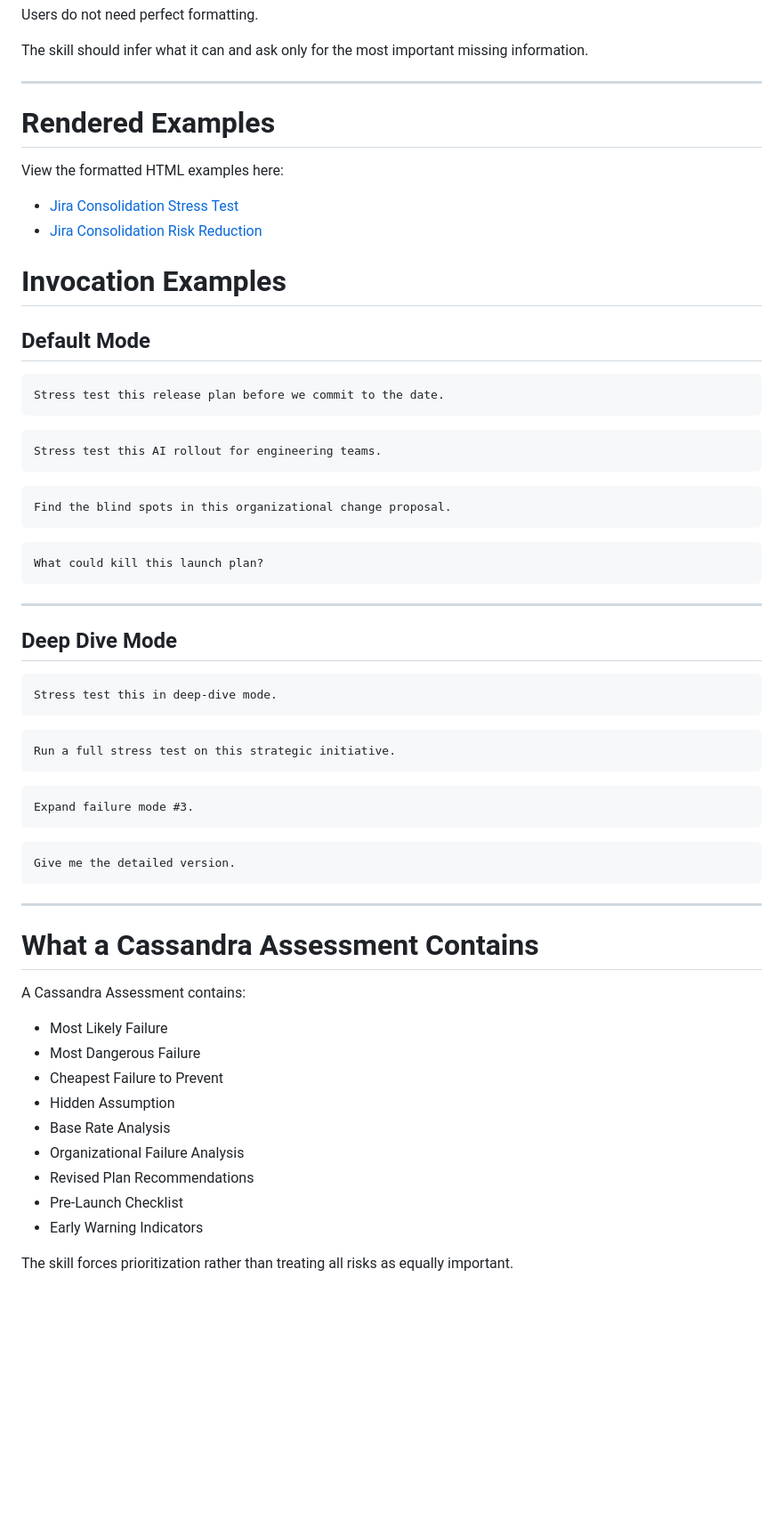
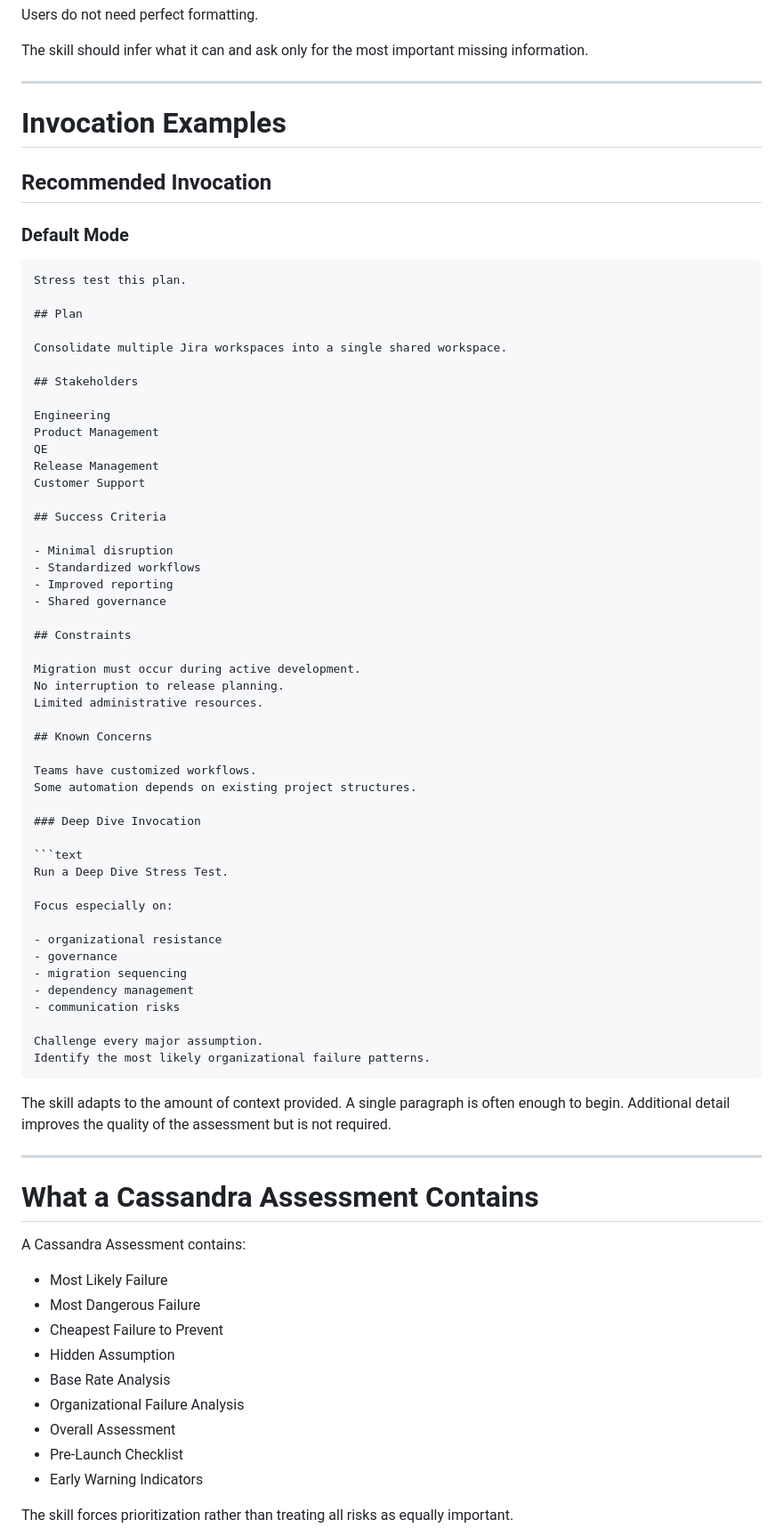
Before and after one commit to ahinek/stress-test-skill, a Markdown page: README.md, the part around one of its changes. Shown at 89% size. GitHub-like rendering; blank space fills up the shorter version.

````diff
--- a/README.md
+++ b/README.md
@@ -149,53 +155,62 @@ Users do not need perfect formatting.
 The skill should infer what it can and ask only for the most important missing information.
 
 ---
-
-# Rendered Examples
-
-View the formatted HTML examples here:
-
-- [Jira Consolidation Stress Test](https://ahinek.github.io/stress-test-skill/examples/jira-consolidation-stress-test.html)
-- [Jira Consolidation Risk Reduction](https://ahinek.github.io/stress-test-skill/examples/jira-consolidation-risk-reduction.html)
-
 # Invocation Examples
-
-## Default Mode
+## Recommended Invocation
+### Default Mode
 
 ```text
-Stress test this release plan before we commit to the date.
-```
+Stress test this plan.
+
+## Plan
+
+Consolidate multiple Jira workspaces into a single shared workspace.
+
+## Stakeholders
+
+Engineering
+Product Management
+QE
+Release Management
+Customer Support
+
+## Success Criteria
+
+- Minimal disruption
+- Standardized workflows
+- Improved reporting
+- Shared governance
+
+## Constraints
+
+Migration must occur during active development.
+No interruption to release planning.
+Limited administrative resources.
+
+## Known Concerns
+
+Teams have customized workflows.
+Some automation depends on existing project structures.
+
+### Deep Dive Invocation
 
 ```text
-Stress test this AI rollout for engineering teams.
+Run a Deep Dive Stress Test.
+
+Focus especially on:
+
+- organizational resistance
+- governance
+- migration sequencing
+- dependency management
+- communication risks
+
+Challenge every major assumption.
+Identify the most likely organizational failure patterns.
 ```
+The skill adapts to the amount of context provided. A single paragraph is often enough to begin. Additional detail improves the quality of the assessment but is not required.
 
-```text
-Find the blind spots in this organizational change proposal.
-```
 
-```text
-What could kill this launch plan?
-```
-
----
-
-## Deep Dive Mode
-
-```text
-Stress test this in deep-dive mode.
-```
-
-```text
-Run a full stress test on this strategic initiative.
-```
-
-```text
-Expand failure mode #3.
-```
-
-```text
-Give me the detailed version.
-```
 
 ---
 
@@ -209,7 +224,7 @@ A Cassandra Assessment contains:
 * Hidden Assumption
 * Base Rate Analysis
 * Organizational Failure Analysis
-* Revised Plan Recommendations
+* Overall Assessment
 * Pre-Launch Checklist
 * Early Warning Indicators
 
````
Also changed, not shown: other parts of README.md (+92 -64 lines).
